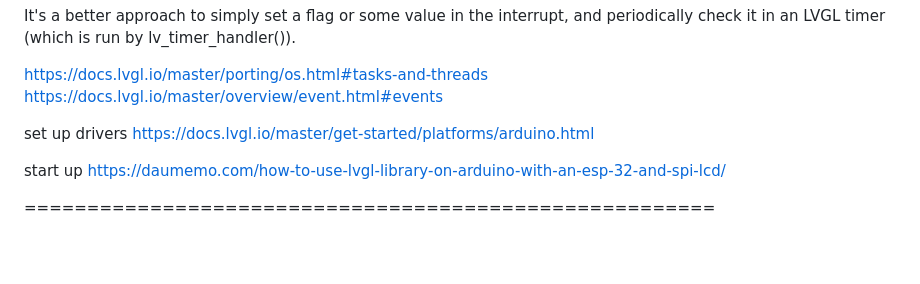
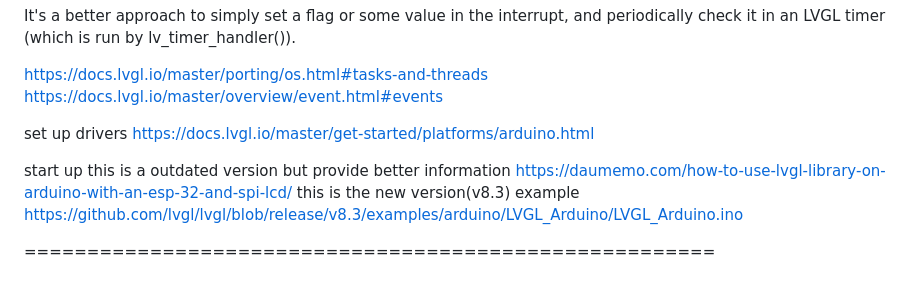
Before and after one commit to Think-N-Kreate-Ltd/AGIS-control-firmware, a Markdown page: note-for-andy.md, the part around the change. Drawn GitHub-style; blank space fills up the shorter version.

Commit message:
modify the note

```diff
--- a/note-for-andy.md
+++ b/note-for-andy.md
@@ -11,7 +11,10 @@ set up drivers
 https://docs.lvgl.io/master/get-started/platforms/arduino.html
 
 start up
+this is a outdated version but provide better information
 https://daumemo.com/how-to-use-lvgl-library-on-arduino-with-an-esp-32-and-spi-lcd/
+this is the new version(v8.3) example
+https://github.com/lvgl/lvgl/blob/release/v8.3/examples/arduino/LVGL_Arduino/LVGL_Arduino.ino
 
 =======================================================
 # Sharing the SPI bus among SD card and other SPI devices
```
